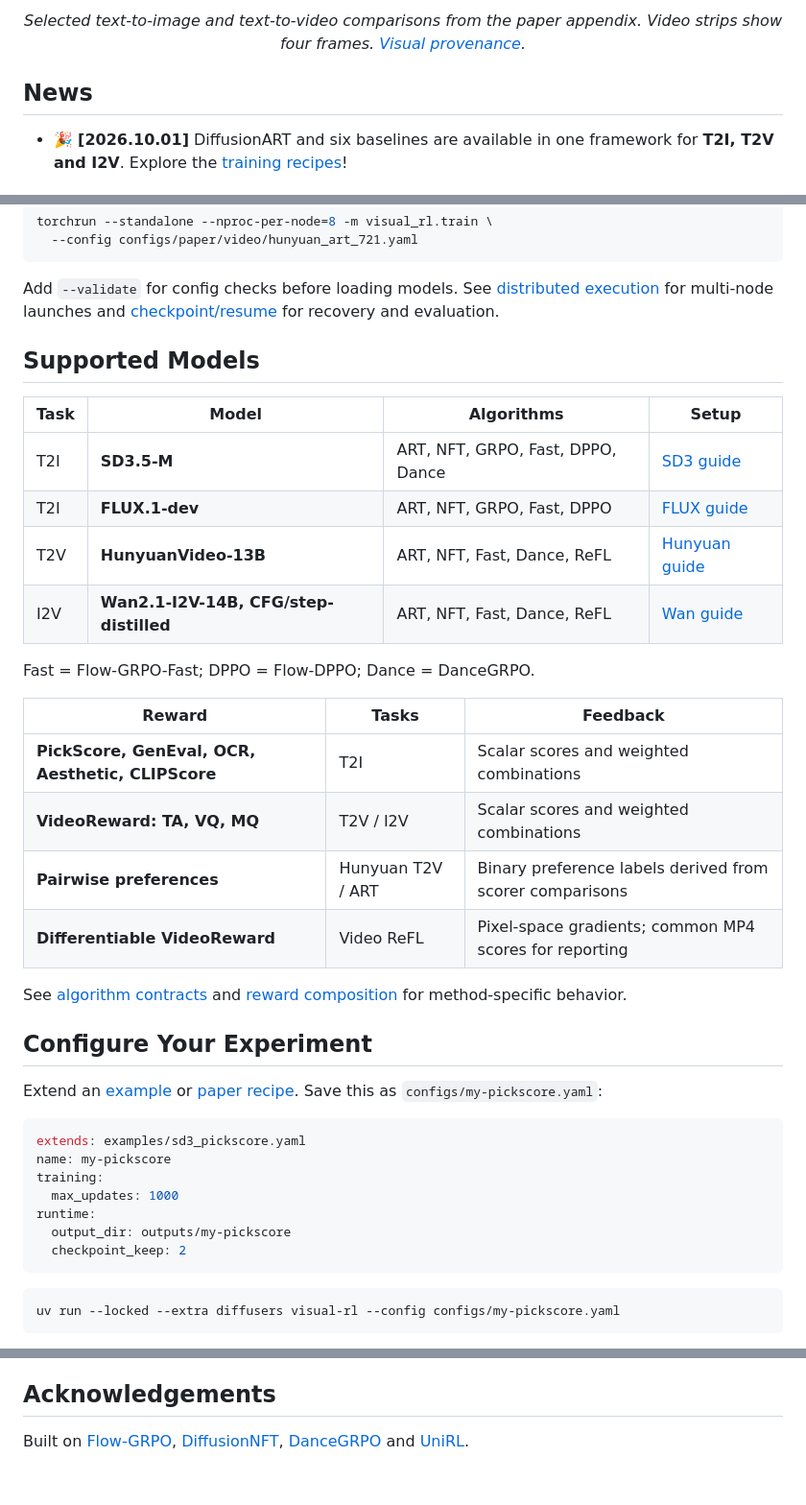
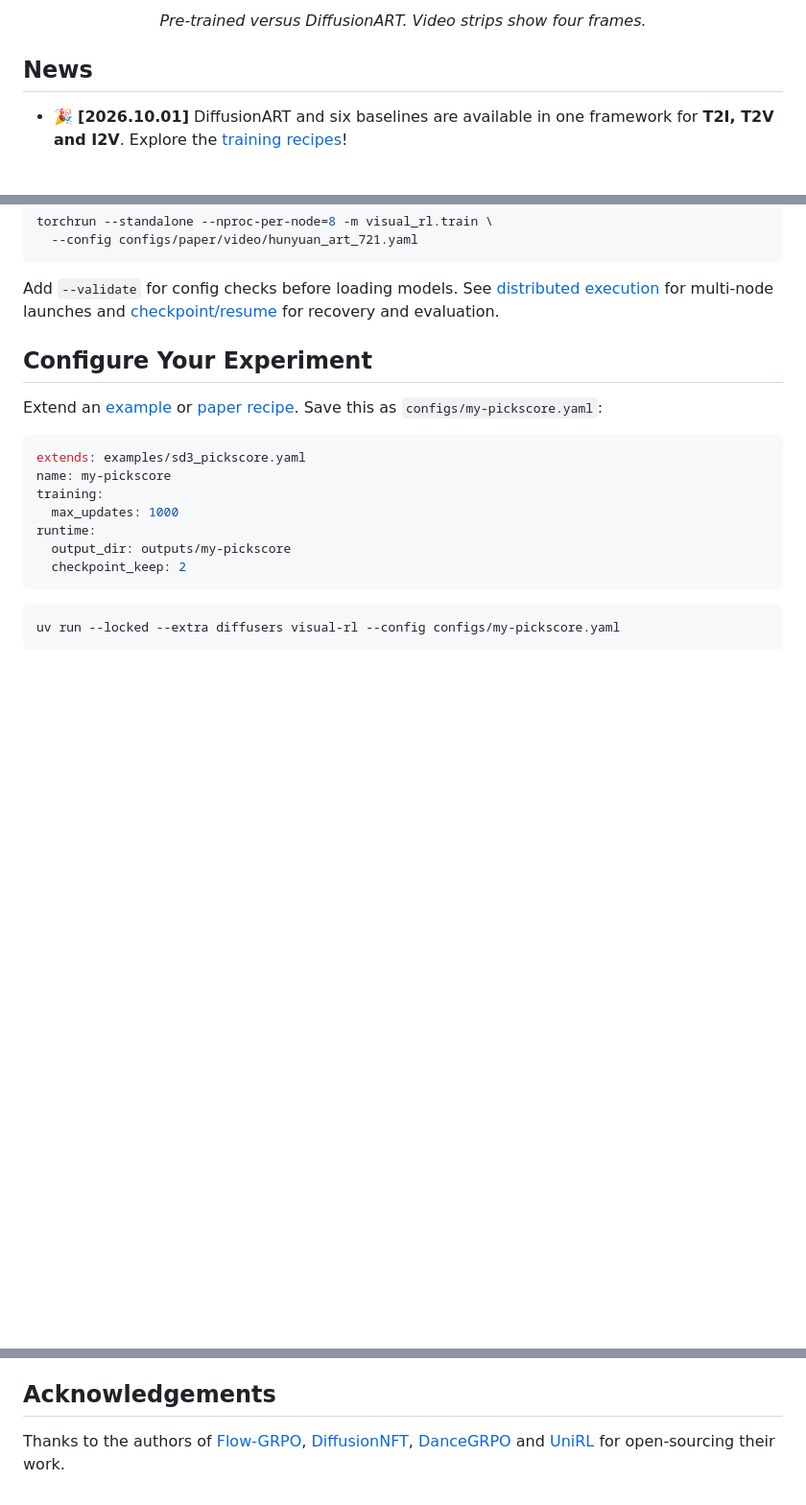
Before and after one commit to vanzll/DiffusionART, a Markdown page: README.md, 3 parts joined by grey strips. Shown at 96% size. GitHub-like rendering; blank space fills up the shorter version.

```diff
--- a/README.md
+++ b/README.md
@@ -121,6 +123,5 @@ Left: VQ train reward versus GPU hours. Right: final evaluation VQ from the pape
 
-<p align="center"><em>Selected text-to-image and text-to-video comparisons from the paper appendix.
-Video strips show four frames. <a href="assets/readme/provenance.json">Visual provenance</a>.</em></p>
+<p align="center"><em>Pre-trained versus DiffusionART. Video strips show four frames.</em></p>
 
 ## News
 
@@ -198,27 +199,6 @@ torchrun --standalone --nproc-per-node=8 -m visual_rl.train \
 Add `--validate` for config checks before loading models. See
 [distributed execution](docs/distributed-execution.md) for multi-node launches and
 [checkpoint/resume](docs/checkpoint-resume.md) for recovery and evaluation.
-
-## Supported Models
-
-| Task | Model | Algorithms | Setup |
-| --- | --- | --- | --- |
-| T2I | **SD3.5-M** | ART, NFT, GRPO, Fast, DPPO, Dance | [SD3 guide](docs/sd3-runner.md) |
-| T2I | **FLUX.1-dev** | ART, NFT, GRPO, Fast, DPPO | [FLUX guide](docs/flux-runner.md) |
-| T2V | **HunyuanVideo-13B** | ART, NFT, Fast, Dance, ReFL | [Hunyuan guide](docs/hunyuan-runner.md) |
-| I2V | **Wan2.1-I2V-14B, CFG/step-distilled** | ART, NFT, Fast, Dance, ReFL | [Wan guide](docs/wan-runner.md) |
-
-Fast = Flow-GRPO-Fast; DPPO = Flow-DPPO; Dance = DanceGRPO.
-
-| Reward | Tasks | Feedback |
-| --- | --- | --- |
-| **PickScore, GenEval, OCR, Aesthetic, CLIPScore** | T2I | Scalar scores and weighted combinations |
-| **VideoReward: TA, VQ, MQ** | T2V / I2V | Scalar scores and weighted combinations |
-| **Pairwise preferences** | Hunyuan T2V / ART | Binary preference labels derived from scorer comparisons |
-| **Differentiable VideoReward** | Video ReFL | Pixel-space gradients; common MP4 scores for reporting |
-
-See [algorithm contracts](docs/algorithm-provenance.md) and
-[reward composition](docs/composite-rewards.md) for method-specific behavior.
 
 ## Configure Your Experiment
 
@@ -255,7 +235,7 @@ on disk. Set `runtime.log: wandb` for [scalar logging](docs/logging.md).
 
 ## Acknowledgements
 
-Built on [Flow-GRPO](https://github.com/yifan123/flow_grpo),
+Thanks to the authors of [Flow-GRPO](https://github.com/yifan123/flow_grpo),
 [DiffusionNFT](https://github.com/NVlabs/DiffusionNFT),
 [DanceGRPO](https://github.com/XueZeyue/DanceGRPO) and
-[UniRL](https://github.com/Tencent-Hunyuan/UniRL).
+[UniRL](https://github.com/Tencent-Hunyuan/UniRL) for open-sourcing their work.
```
Also changed, not shown: other parts of README.md (+26 -24 lines), README.review.md (+29 -49 lines), assets/readme/pairwise-comparison.png, 13 other files.
